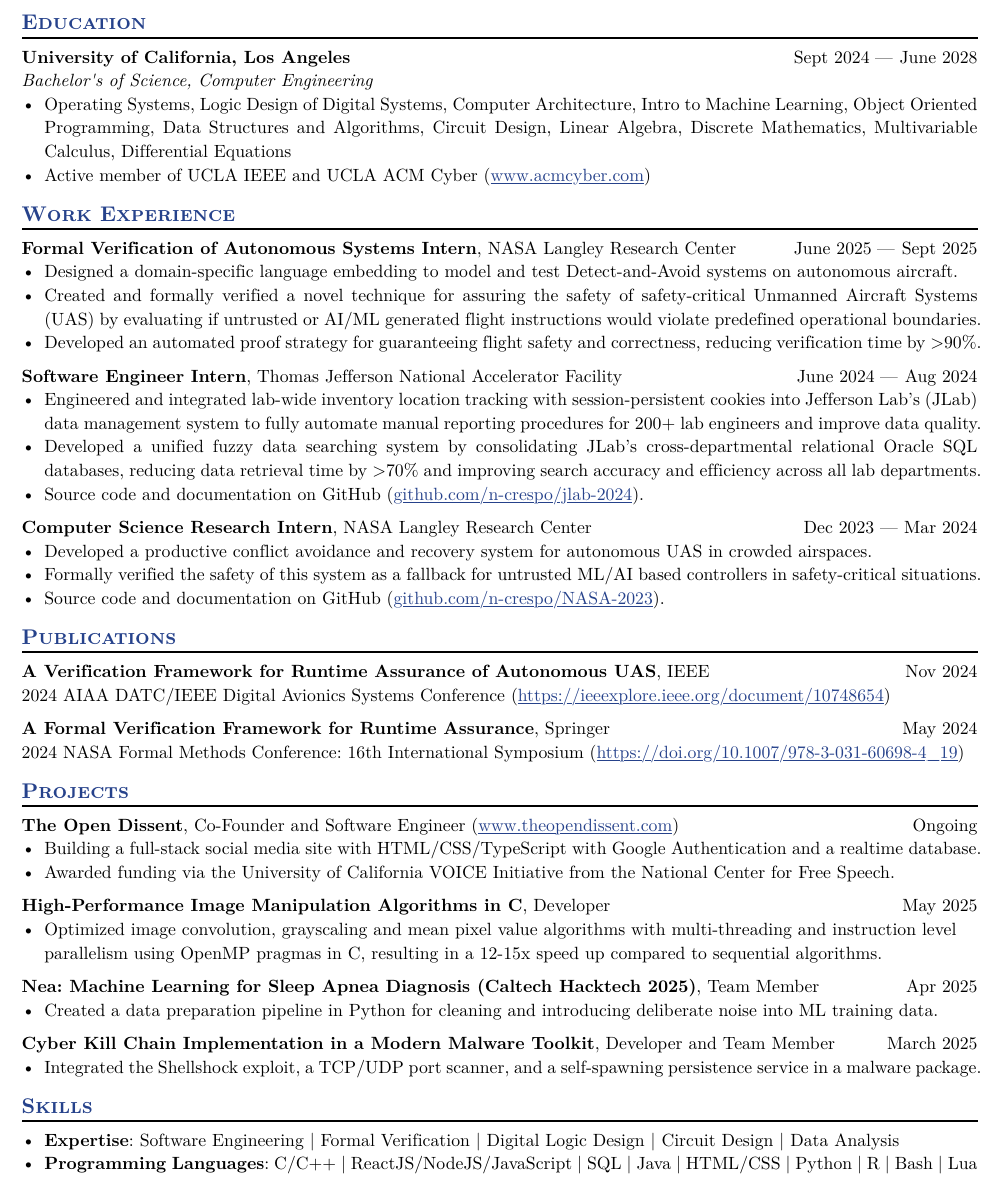
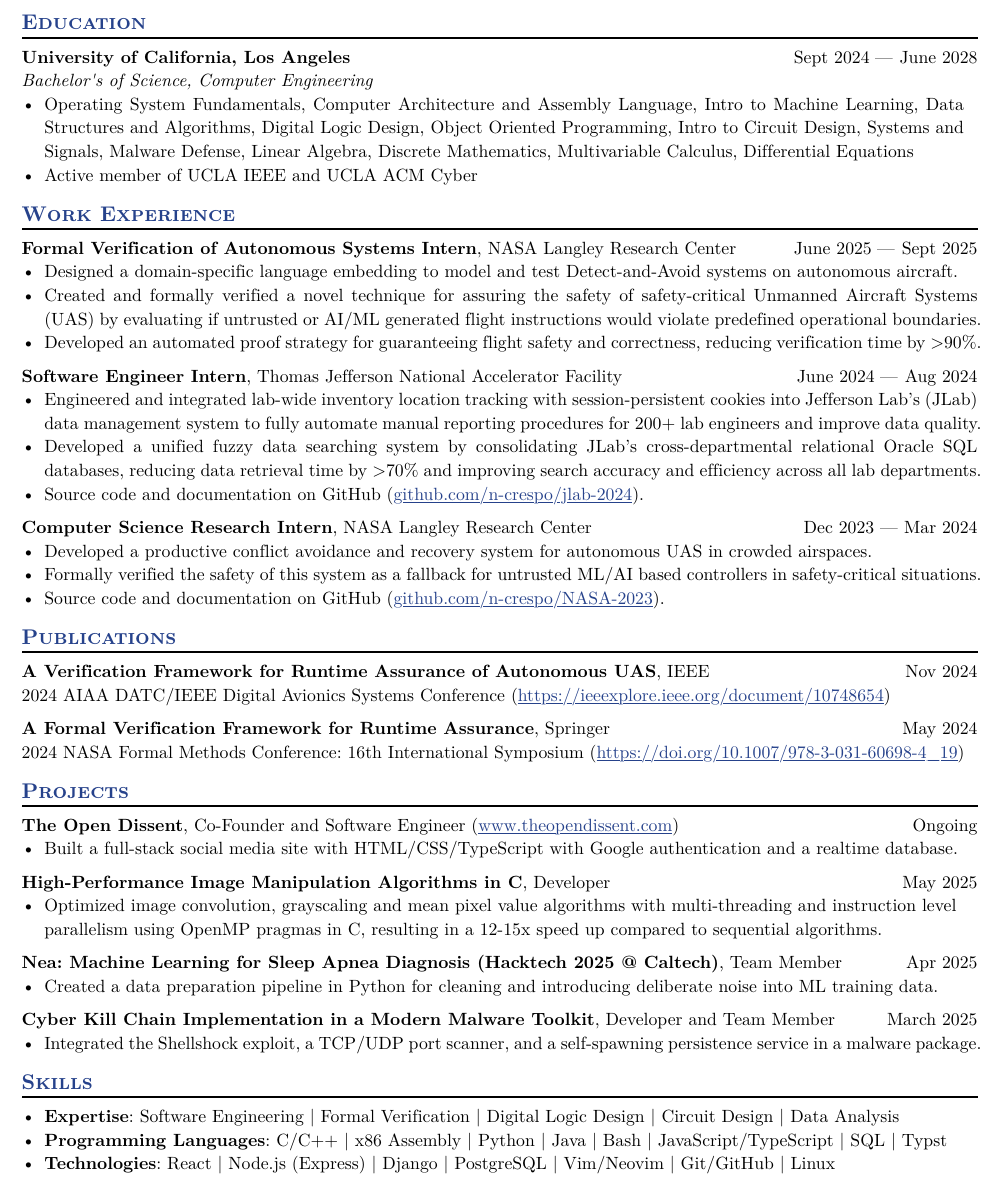
Before and after one commit to n-crespo/resume, a Typst document (Nicolas Crespo Resume.typ): part of the page, cut so that both start at the same text. The pictures show the PDF file Nicolas Crespo Resume.pdf that the author committed with the source.

Commit message:
some changes

```diff
--- a/Nicolas Crespo Resume.typ
+++ b/Nicolas Crespo Resume.typ
@@ -50,7 +50,7 @@
   degree: "Bachelor's of Science, Computer Engineering",
   consistent: true,
 )
-- Operating System Fundamentals, Computer Architecture and Assembly, Intro to Machine Learning, Data Structures and Algorithms, Digital Logic Design, Object Oriented Programming, Intro to Circuit Design, Systems and Signals, Malware Defense, Linear Algebra, Discrete Mathematics, Multivariable Calculus, Differential Equations
+- Operating System Fundamentals, Computer Architecture and Assembly Language, Intro to Machine Learning, Data Structures and Algorithms, Digital Logic Design, Object Oriented Programming, Intro to Circuit Design, Systems and Signals, Malware Defense, Linear Algebra, Discrete Mathematics, Multivariable Calculus, Differential Equations
 - Active member of UCLA IEEE and UCLA ACM Cyber
 
 // - Cumulative GPA: 4.0\/4.0 | Dean's List, Harvey S. Mudd Merit Scholarship, National Merit Scholarship
@@ -147,8 +147,8 @@
   url: "www.theopendissent.com",
   dates: "Ongoing",
 )
-- Building a full-stack social media site with HTML/CSS/TypeScript with Google Authentication and a realtime database.
-- Awarded funding via the University of California VOICE Initiative from the National Center for Free Speech.
+- Built a full-stack social media site with HTML/CSS/TypeScript with Google authentication and a realtime database.
+// - Awarded funding via the University of California VOICE Initiative from the National Center for Free Speech.
 
 // - Developing a dynamic back-end with integration with Firebase authentication and a Firebase real-time database.
 // - Building an anonymized full-stack social media site for students with HTML/CSS/JavaScript with a Firebase real-time database and authentication.
@@ -221,6 +221,6 @@
 == Skills
 // - *Expertise*: Software Development | Formal Verification | Automated Theorem Proving | Data Analysis
 - *Expertise*: Software Engineering | Formal Verification | Digital Logic Design | Circuit Design | Data Analysis
-// - *Programming Languages*: C/C++ | Python | R | JavaScript | HTML/CSS | SQL | Java | Bash | Lua | Typst | LaTeX
 // - *Programming Languages*: C/C++ | ReactJS/NodeJS/JavaScript | SQL | Java | HTML/CSS | Python | R | Bash | Lua
-- *Programming Languages*: C/C++ | ReactJS/NodeJS/JavaScript | SQL | Java | HTML/CSS | Python | R | Bash | Lua
+- *Programming Languages*: C/C++ | x86 Assembly | Python | Java | Bash | JavaScript/TypeScript | SQL | Typst
+- *Technologies*: React | Node.js (Express) | Django | PostgreSQL | Vim/Neovim | Git/GitHub | Linux
```
Also changed, not shown: Nicolas Crespo Resume.pdf, Nicolas Crespo Resume.typ (2 more changed lines).
